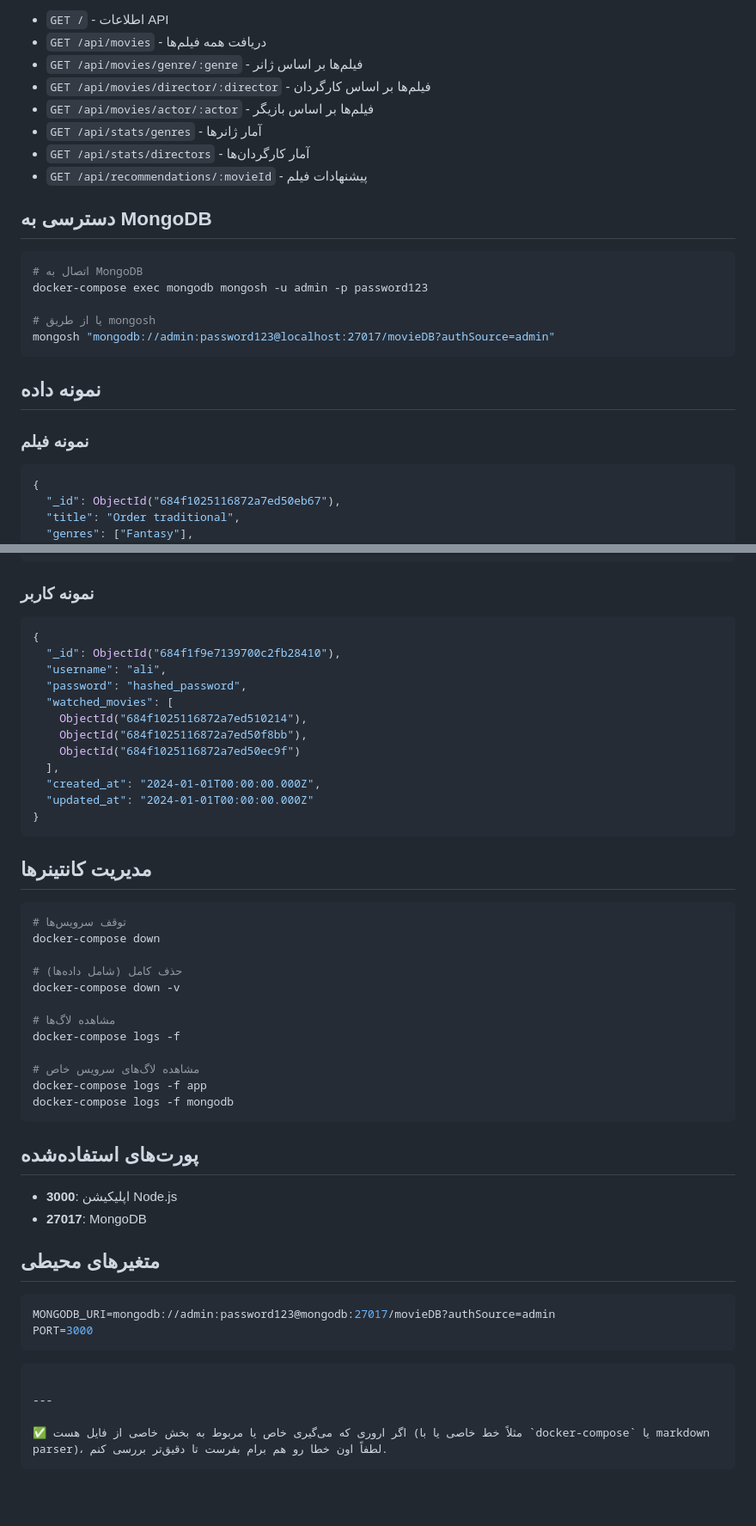
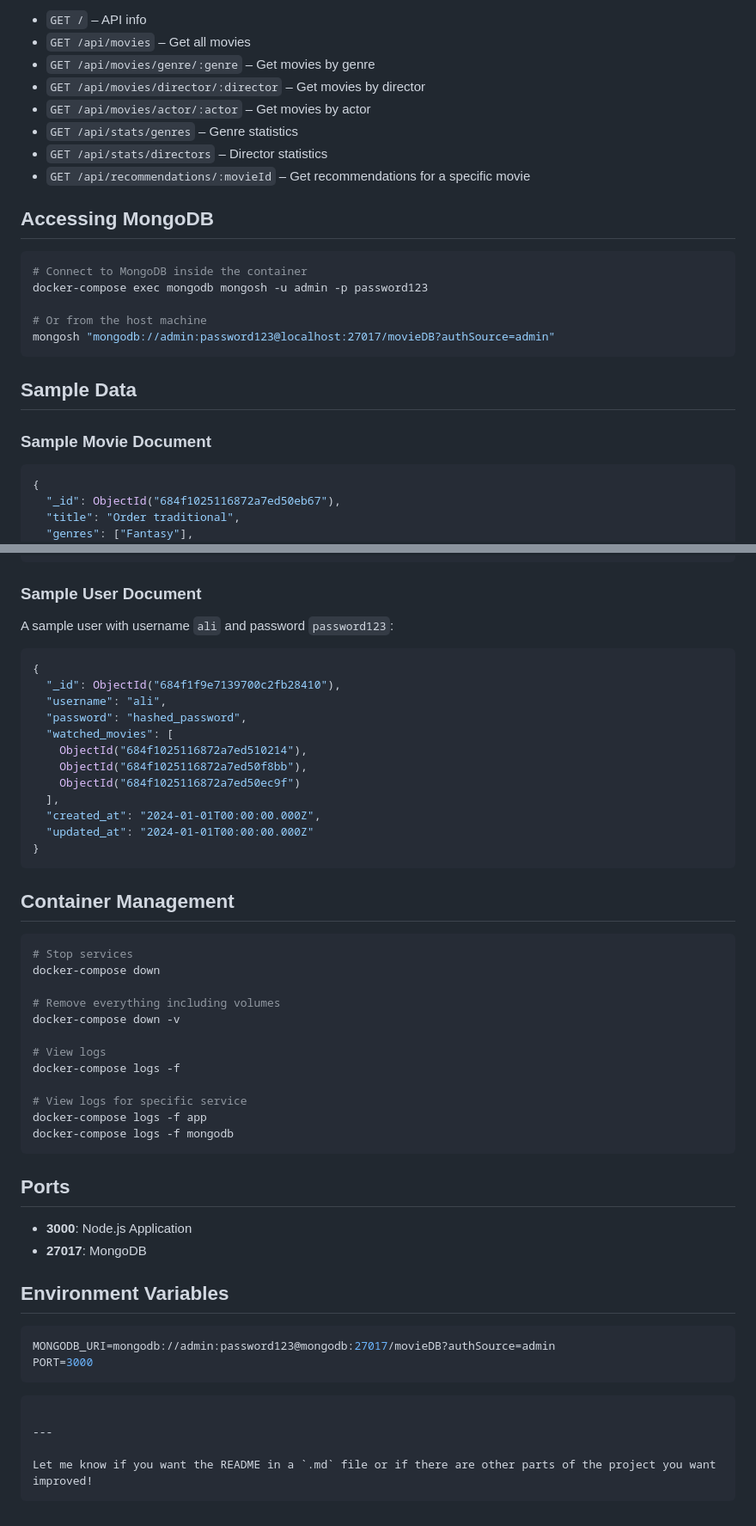
Before and after one commit to MX-Solo/database-project-amirkabir, a Markdown page: README.md, 2 parts joined by grey strips. Shown: that part at 86% size. Rendered like a GitHub page; blank space fills up the shorter version.

````diff
--- a/README.md
+++ b/README.md
@@ -87,26 +87,26 @@ docker-compose exec app npm run queries
 
-* `GET /` - اطلاعات API
-* `GET /api/movies` - دریافت همه فیلم‌ها
-* `GET /api/movies/genre/:genre` - فیلم‌ها بر اساس ژانر
-* `GET /api/movies/director/:director` - فیلم‌ها بر اساس کارگردان
-* `GET /api/movies/actor/:actor` - فیلم‌ها بر اساس بازیگر
-* `GET /api/stats/genres` - آمار ژانرها
-* `GET /api/stats/directors` - آمار کارگردان‌ها
-* `GET /api/recommendations/:movieId` - پیشنهادات فیلم
+* `GET /` – API info
+* `GET /api/movies` – Get all movies
+* `GET /api/movies/genre/:genre` – Get movies by genre
+* `GET /api/movies/director/:director` – Get movies by director
+* `GET /api/movies/actor/:actor` – Get movies by actor
+* `GET /api/stats/genres` – Genre statistics
+* `GET /api/stats/directors` – Director statistics
+* `GET /api/recommendations/:movieId` – Get recommendations for a specific movie
 
-## دسترسی به MongoDB
+## Accessing MongoDB
 
 ```bash
-# اتصال به MongoDB
+# Connect to MongoDB inside the container
 docker-compose exec mongodb mongosh -u admin -p password123
 
-# یا از طریق mongosh
+# Or from the host machine
 mongosh "mongodb://admin:password123@localhost:27017/movieDB?authSource=admin"
 ```
 
-## نمونه داده
+## Sample Data
 
-### نمونه فیلم
+### Sample Movie Document
 
 ```json
 {
@@ -129,7 +129,9 @@ mongosh "mongodb://admin:password123@localhost:27017/movieDB?authSource=admin"
 }
 ```
 
-### نمونه کاربر
+### Sample User Document
+
+A sample user with username `ali` and password `password123`:
 
 ```json
 {
@@ -146,29 +148,29 @@ mongosh "mongodb://admin:password123@localhost:27017/movieDB?authSource=admin"
 }
 ```
 
-## مدیریت کانتینرها
+## Container Management
 
 ```bash
-# توقف سرویس‌ها
+# Stop services
 docker-compose down
 
-# حذف کامل (شامل داده‌ها)
+# Remove everything including volumes
 docker-compose down -v
 
-# مشاهده لاگ‌ها
+# View logs
 docker-compose logs -f
 
-# مشاهده لاگ‌های سرویس خاص
+# View logs for specific service
 docker-compose logs -f app
 docker-compose logs -f mongodb
 ```
 
-## پورت‌های استفاده‌شده
+## Ports
 
-* **3000**: اپلیکیشن Node.js
+* **3000**: Node.js Application
 * **27017**: MongoDB
 
-## متغیرهای محیطی
+## Environment Variables
 
 ```env
 MONGODB_URI=mongodb://admin:password123@mongodb:27017/movieDB?authSource=admin
@@ -179,5 +181,5 @@ PORT=3000
 
 ---
 
-✅ اگر اروری که می‌گیری خاص یا مربوط به بخش خاصی از فایل هست (مثلاً خط خاصی یا با `docker-compose` یا markdown parser)، لطفاً اون خطا رو هم برام بفرست تا دقیق‌تر بررسی کنم.
+Let me know if you want the README in a `.md` file or if there are other parts of the project you want improved!
 ```
````
Also changed, not shown: other parts of README.md (+36 -36 lines).
